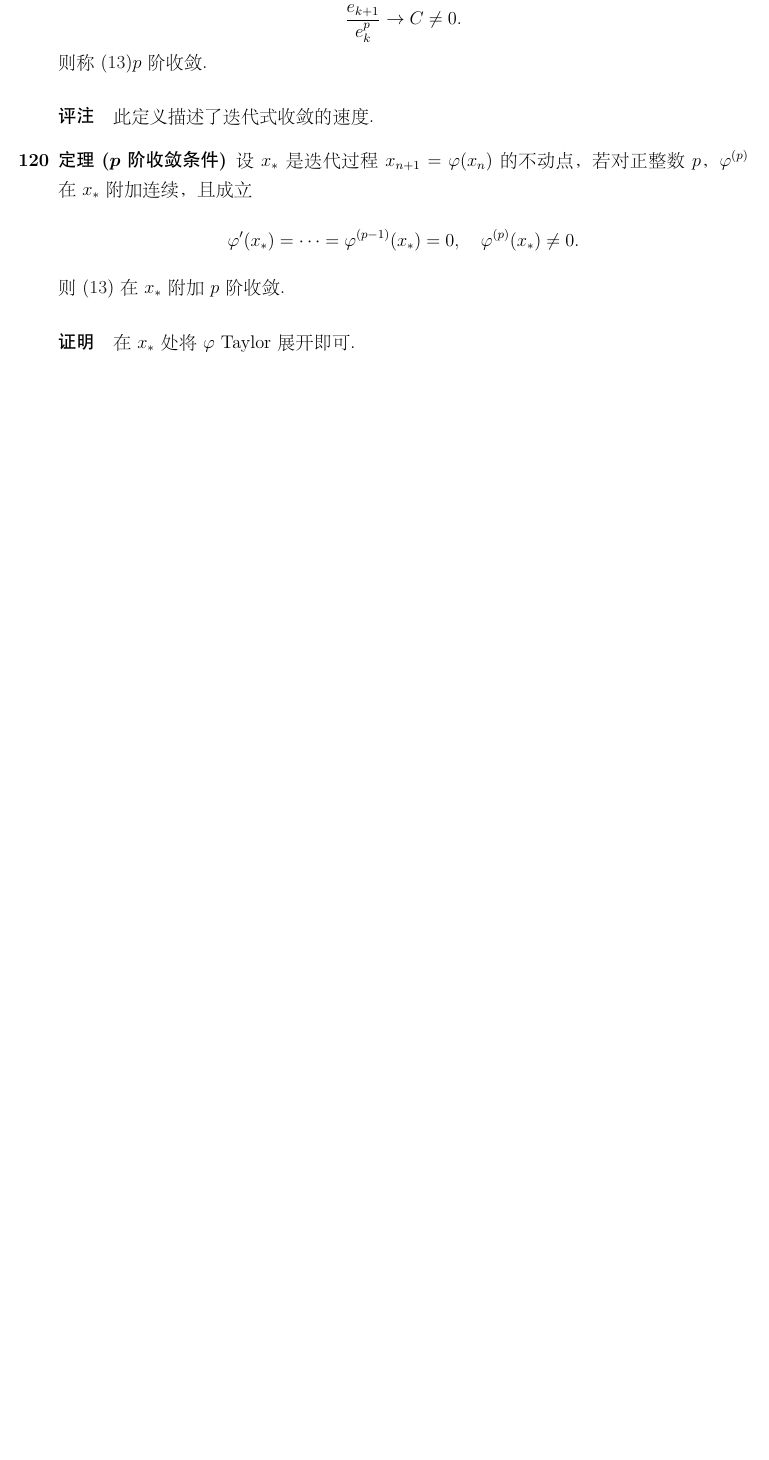
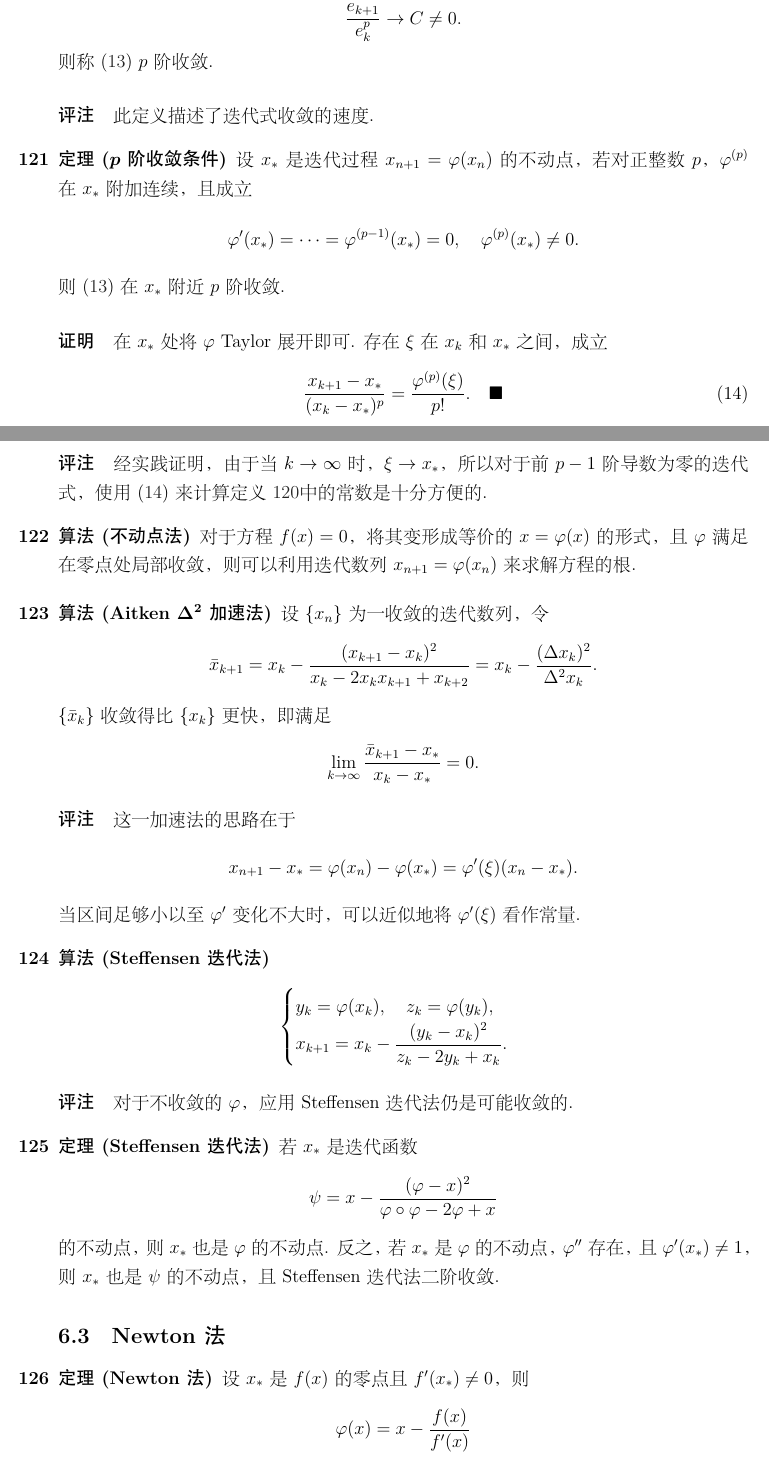
Before and after one commit to Engineev/math-notes, a LaTeX document (LaTeX/scientific-computing-notes.tex): part of page 44 of 51 before the commit and two parts of pages 44 and 45 of 54 after it, the two joined at a grey line, cut so that both start at the same text, the shorter picture padded with empty space. The pictures show the PDF file LaTeX/scientific-computing-notes.pdf that the author committed with the source.

Commit message:
迭代法，牛顿法

```diff
--- a/LaTeX/scientific-computing-notes.tex
+++ b/LaTeX/scientific-computing-notes.tex
@@ -168,3 +168,16 @@
     即$\varphi(x)$在$O_\delta(x_*)$上是压缩映射，从而对任意$x_0\in
     O_\delta(x_*)$，\equref{equ: 迭代法}收敛至$x_*$. $\blacksquare$
 
+  \begin{pos}[不局部收敛的条件]
+    设$x_*$是$\varphi(x)\in\ms{C}^1[a, b]$的不动点，若
+    $\varphi(x)$在$[a, b]$上单调且$|\varphi\hp(x_*)|\ge h>1$，则
+    $\varphi(x)$不局部收敛.
+  \end{pos}
+  \proof
+    由于$\varphi\hp(x_*)>1$且连续，所以存在$\delta>0$，使得在$O_\delta(x_*)$
+    中成立
+    \[
+      |\varphi(x)-x_*| = |\varphi\hp(\xi)(x-x_*)| \ge h|x-x_*|.
+    \]
+    所以对任意的$0<\vep<\delta$，对任意的$x_0\in O_\delta(x_*)
+    \backslash\{x_*\}$，迭代
@@ -171,25 +190,37 @@
   \begin{defi}[$p$阶收敛]
+    \label{defi: p阶收敛}
     设$x_*$是$\varphi(x)$的不动点，记迭代误差$e_k=x_k-x_*$，若
     当$k\to\infty$时，成立
     \[
       \frac{e_{k+1}}{e_k^p} \to C \ne 0.
     \]
-    则称\equref{equ: 迭代法}$p$阶收敛.
+    则称\equref{equ: 迭代法} $p$阶收敛.
   \end{defi}
   \remark
     此定义描述了迭代式收敛的速度.
 
   \begin{thm}[$p$阶收敛条件]
+    \label{thm: p阶收敛条件}
     设$x_*$是迭代过程$x_{n+1}=\varphi(x_n)$的不动点，若对正整数$p$，
     $\varphi^{(p)}$在$x_*$附加连续，且成立
     \[\begin{split}
       \varphi\hp(x_*) = \cdots = \varphi^{(p-1)}(x_*) = 0,\quad
       \varphi^{(p)}(x_*) \ne 0.
     \end{split}\]
-    则\equref{equ: 迭代法}在$x_*$附加$p$阶收敛.
+    则\equref{equ: 迭代法}在$x_*$附近$p$阶收敛.
   \end{thm}
   \proof
-    在$x_*$处将$\varphi$ Taylor展开即可.
+    在$x_*$处将$\varphi$ Taylor展开即可. 存在
+    $\xi$在$x_k$和$x_*$之间，成立
+    \begin{equation}
+      \label{equ: 导数为零情况余项}
+      \frac{x_{k+1}-x_*}{(x_k-x_*)^p} = \frac{\varphi^{(p)}(\xi)}{p!}.
+      \quad\blacksquare
+    \end{equation}
+  \remark
+    经实践证明，由于当$k\to\infty$时，$\xi\to x_*$，所以对于前$p-1$阶导数
+    为零的迭代式，使用\equref{equ: 导数为零情况余项}来计算\defref{defi: p阶收敛}中的常数是十分方便的.
+
 
   \begin{alg}[不动点法]
     对于方程$\f(x) = 0$，将其变形成等价的$x=\varphi(x)$的形式，
@@ -197,4 +228,60 @@
     $x_{n+1} = \varphi(x_n)$来求解方程的根.
   \end{alg}
 
+  \begin{alg}[Aitken $\Delta^2$加速法]
+    设$\{x_n\}$为一收敛的迭代数列，令
+    \[
+      \bar{x}_{k+1} = x_k - \frac{(x_{k+1}-x_k)^2}{x_k-2x_kx_{k+1}+x_{k+2}}
+      = x_k - \frac{(\Delta x_k)^2}{\Delta^2x_k}.
+    \]
+    $\{\bar{x}_k\}$收敛得比$\{x_k\}$更快，即满足
+    \[
+      \lim_{k\to\infty}\frac{\bar{x}_{k+1}-x_*}{x_k-x_*} = 0.
+    \]
+  \end{alg}
+  \remark
+    这一加速法的思路在于
+    \[
+      x_{n+1}-x_* = \varphi(x_n) - \varphi(x_*) = \varphi\hp(\xi)(x_n-x_*).
+    \]
+    当区间足够小以至$\varphi\hp$变化不大时，可以近似地将$\varphi\hp(\xi)$看作常量.
+
+  \begin{alg}[Steffensen迭代法]
+    \[\begin{cases}
+      y_k = \varphi(x_k),\quad z_k = \varphi(y_k), \\
+      x_{k+1} = x_k - \dfrac{(y_k-x_k)^2}{z_k-2y_k+x_k}.
+    \end{cases}\]
+  \end{alg}
+  \remark
+    对于不收敛的$\varphi$，应用Steffensen迭代法仍是可能收敛的.
+
+  \begin{thm}[Steffensen迭代法]
+    若$x_*$是迭代函数
+    \[
+      \psi = x - \frac{(\varphi - x)^2}{\varphi\circ\varphi - 2\varphi + x}
+    \]
+    的不动点，则$x_*$也是$\varphi$的不动点. 反之，若$x_*$是$\varphi$的不动点，
+    $\varphi^{\pr\pr}$存在，且$\varphi\hp(x_*)\ne 1$，则$x_*$也是$\psi$的
+    不动点，且Steffensen迭代法二阶收敛.
+  \end{thm}
+
 \subsection{Newton法}
+  \begin{thm}[Newton法]
+    设$x_*$是$\f(x)$的零点且$\f\hp(x_*)\ne 0$，则
+    \[
+      \varphi(x) = x - \frac{\f(x)}{\f\hp(x)}
+    \]
+    在$x_*$处局部平方收敛.
+  \end{thm}
+  \remark
+    Newton法的动机在于在零点附近，用一个线性函数来近似原函数，即
+    \[
+      \f(x) \approx \f(x_k) + \f\hp(x_k)(x-x_k) \quad\Rightarrow\quad
+      x_{k+1} = x = x_k - \frac{\f(x_k)}{\f\hp(x_k)}.
+    \]
+    则该线性方程的解是原方程的一个近似解. 证明只需利用
+    \thmref{thm: p阶收敛条件}即可.
+
+  \begin{alg}[Newton法]
+    Newton法求根的步骤如下：
+    \begin{enumerate}
@@ -259,3 +368,13 @@
+      \f(x) = \sum_{n=0}^\infty a^n\cos(b^n\pi x)
+    \]
+    为Weierstrass函数，其中$0<a<1$，$b$为正奇数，且满足
+    \[
+      ab > 1 + \frac{3}{2}\pi.
+    \]
+    它处处连续且处处不可导.
+  \end{defi}
+
+\newpage
 \input{-3-Euler-Maclaurin.tex}
 
 \end{document}
```
Also changed, not shown: LaTeX/scientific-computing-notes.pdf, LaTeX/scientific-computing-notes.tex (28 more changed lines).
